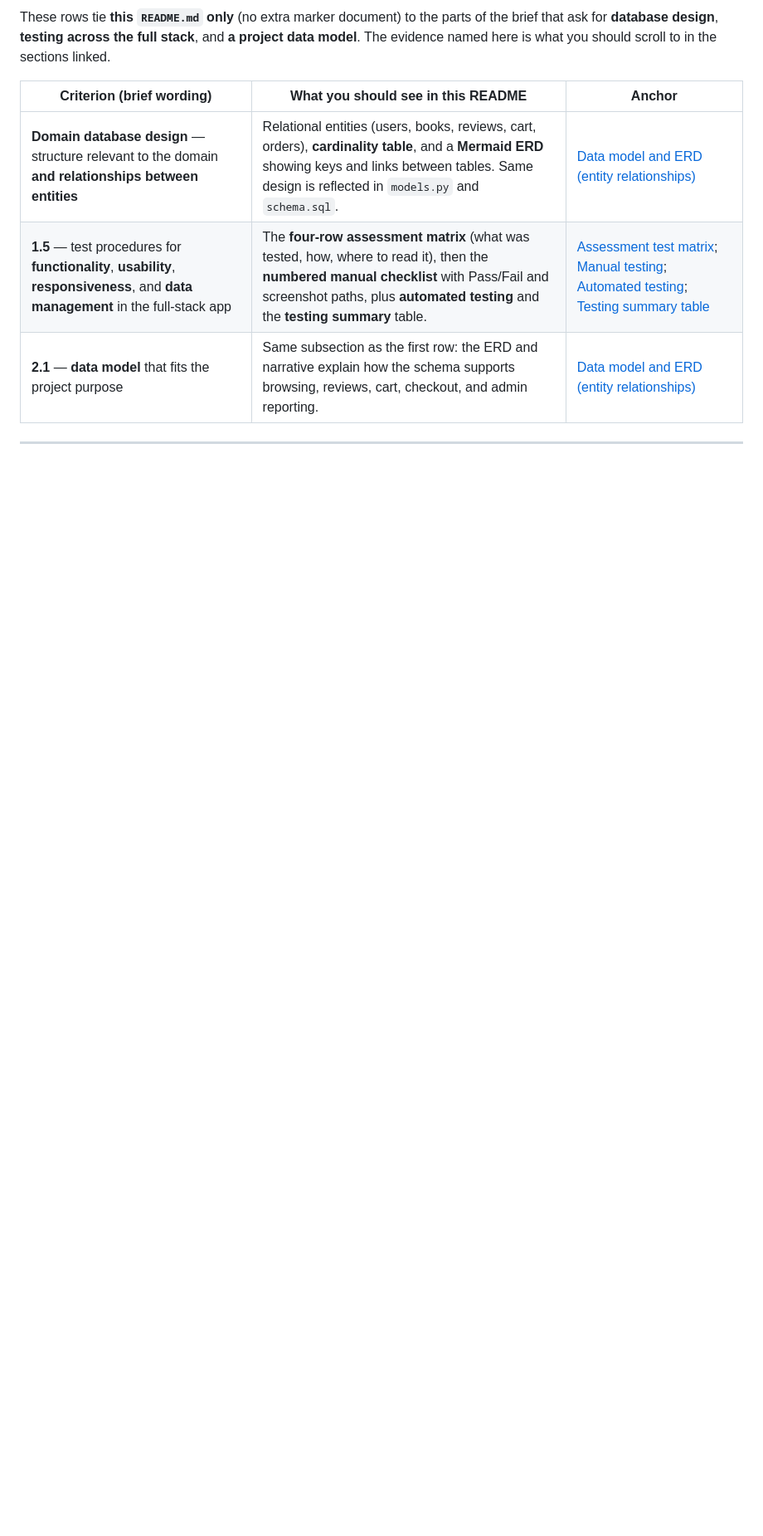
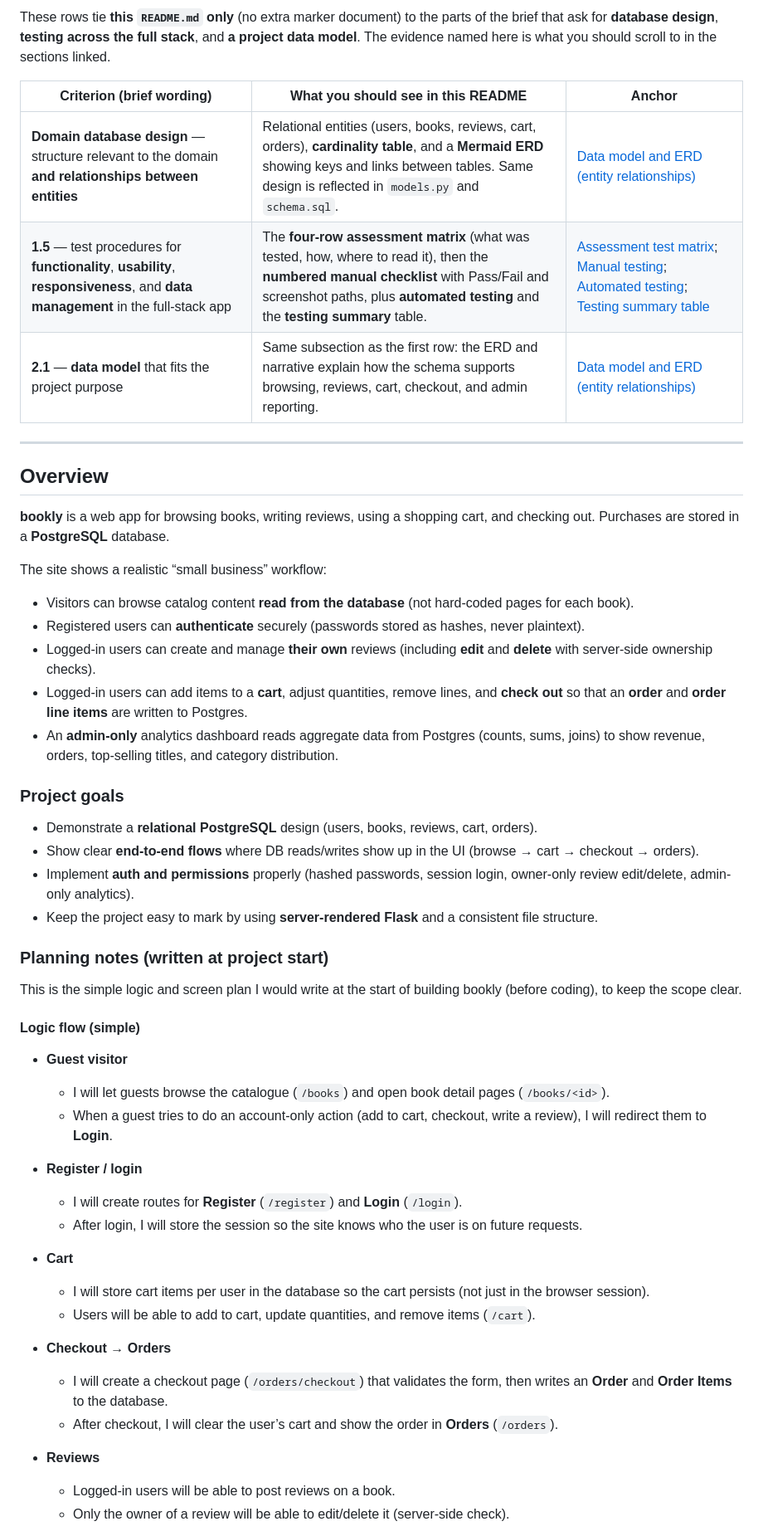
Before and after one commit to sadek17481748/bookly, a Markdown page: README.md, the part around one of its changes. Shown at 83% size. Drawn GitHub-style; blank space fills up the shorter version.

Commit message:
docs(readme): overview and first-sprint planning notes

```diff
--- a/README.md
+++ b/README.md
@@ -85,3 +85,49 @@ These rows tie **this `README.md` only** (no extra marker document) to the parts
 | **2.1** — **data model** that fits the project purpose | Same subsection as the first row: the ERD and narrative explain how the schema supports browsing, reviews, cart, checkout, and admin reporting. | [Data model and ERD (entity relationships)](#data-model-and-erd-entity-relationships) |
 
 ---
+
+## Overview
+
+**bookly** is a web app for browsing books, writing reviews, using a shopping cart, and checking out. Purchases are stored in a **PostgreSQL** database.
+
+The site shows a realistic “small business” workflow:
+
+- Visitors can browse catalog content **read from the database** (not hard-coded pages for each book).
+- Registered users can **authenticate** securely (passwords stored as hashes, never plaintext).
+- Logged-in users can create and manage **their own** reviews (including **edit** and **delete** with server-side ownership checks).
+- Logged-in users can add items to a **cart**, adjust quantities, remove lines, and **check out** so that an **order** and **order line items** are written to Postgres.
+- An **admin-only** analytics dashboard reads aggregate data from Postgres (counts, sums, joins) to show revenue, orders, top-selling titles, and category distribution.
+
+### Project goals
+
+- Demonstrate a **relational PostgreSQL** design (users, books, reviews, cart, orders).
+- Show clear **end-to-end flows** where DB reads/writes show up in the UI (browse → cart → checkout → orders).
+- Implement **auth and permissions** properly (hashed passwords, session login, owner-only review edit/delete, admin-only analytics).
+- Keep the project easy to mark by using **server-rendered Flask** and a consistent file structure.
+
+### Planning notes (written at project start)
+
+This is the simple logic and screen plan I would write at the start of building bookly (before coding), to keep the scope clear.
+
+#### Logic flow (simple)
+
+- **Guest visitor**
+  - I will let guests browse the catalogue (`/books`) and open book detail pages (`/books/<id>`).
+  - When a guest tries to do an account-only action (add to cart, checkout, write a review), I will redirect them to **Login**.
+
+- **Register / login**
+  - I will create routes for **Register** (`/register`) and **Login** (`/login`).
+  - After login, I will store the session so the site knows who the user is on future requests.
+
+- **Cart**
+  - I will store cart items per user in the database so the cart persists (not just in the browser session).
+  - Users will be able to add to cart, update quantities, and remove items (`/cart`).
+
+- **Checkout → Orders**
+  - I will create a checkout page (`/orders/checkout`) that validates the form, then writes an **Order** and **Order Items** to the database.
+  - After checkout, I will clear the user’s cart and show the order in **Orders** (`/orders`).
+
+- **Reviews**
+  - Logged-in users will be able to post reviews on a book.
+  - Only the owner of a review will be able to edit/delete it (server-side check).
+
```
Also changed, not shown: other parts of README.md (+18 -0 lines).
